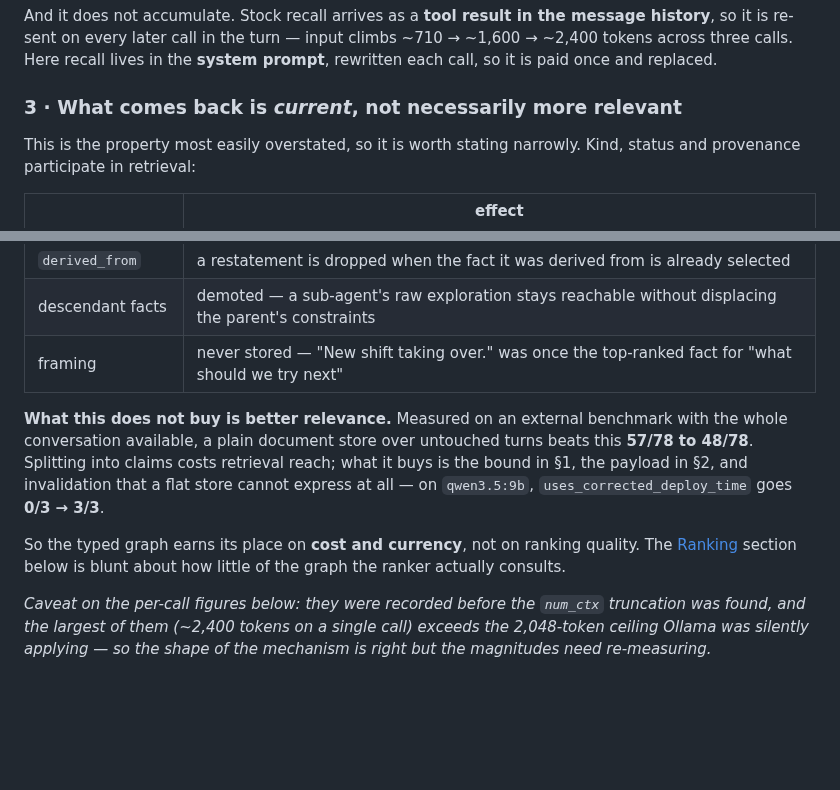
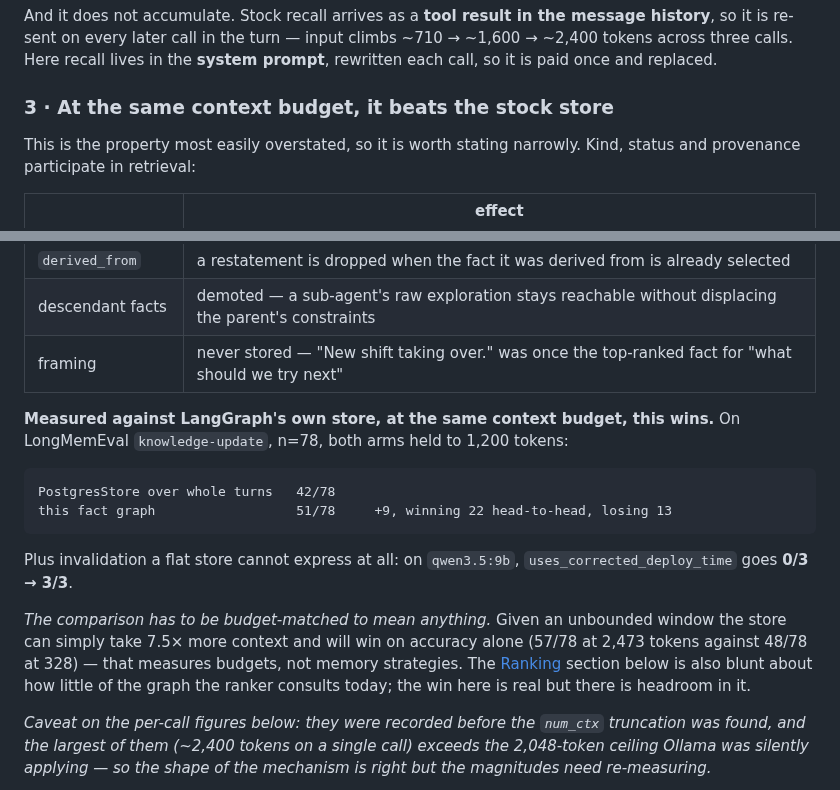
Before and after one commit to masterkidan/langgraph-beads-memory, a Markdown page: README.md, 2 parts joined by grey strips. GitHub-like rendering; blank space fills up the shorter version.

Commit message:
docs: correct property 3 — the budget-matched comparison is the real one
The previous commit put the WRONG comparison in the README. It cited 48/78
against the store's 57/78 and concluded the fact graph "does not buy better
relevance". That run is unmatched: the store took 2,473 tokens and the fact
graph took 328. It compares budgets, not memory strategies — which is the exact
flaw the tail/augment arms were built to remove.

At a matched 1,200-token budget, n=78, the result inverts:

  PostgresStore over whole turns   42/78
  this fact graph                  51/78    +9, 22 wins to 13 losses

That is the claim, and it is the one worth leading with. The unmatched figure is
kept as a stated caveat — with an unbounded window the store wins by taking 7.5x
more context — because a reader will otherwise find it in the results file and
wonder which is true.

Co-Authored-By: Claude Opus 5 <noreply@anthropic.com>

````diff
--- a/README.md
+++ b/README.md
@@ -67,7 +67,7 @@ message history**, so it is re-sent on every later call in the turn — input
 climbs ~710 → ~1,600 → ~2,400 tokens across three calls. Here recall lives in
 the **system prompt**, rewritten each call, so it is paid once and replaced.
 
-### 3 · What comes back is *current*, not necessarily more relevant
+### 3 · At the same context budget, it beats the stock store
 
 This is the property most easily overstated, so it is worth stating narrowly.
 Kind, status and provenance participate in retrieval:
@@ -80,16 +80,23 @@ Kind, status and provenance participate in retrieval:
 | descendant facts | demoted — a sub-agent's raw exploration stays reachable without displacing the parent's constraints |
 | framing | never stored — "New shift taking over." was once the top-ranked fact for "what should we try next" |
 
-**What this does not buy is better relevance.** Measured on an external
-benchmark with the whole conversation available, a plain document store over
-untouched turns beats this **57/78 to 48/78**. Splitting into claims costs
-retrieval reach; what it buys is the bound in §1, the payload in §2, and
-invalidation that a flat store cannot express at all — on `qwen3.5:9b`,
+**Measured against LangGraph's own store, at the same context budget, this
+wins.** On LongMemEval `knowledge-update`, n=78, both arms held to 1,200 tokens:
+
+```
+PostgresStore over whole turns   42/78
+this fact graph                  51/78     +9, winning 22 head-to-head, losing 13
+```
+
+Plus invalidation a flat store cannot express at all: on `qwen3.5:9b`,
 `uses_corrected_deploy_time` goes **0/3 → 3/3**.
 
-So the typed graph earns its place on **cost and currency**, not on ranking
-quality. The [Ranking](#ranking) section below is blunt about how little of the
-graph the ranker actually consults.
+*The comparison has to be budget-matched to mean anything.* Given an unbounded
+window the store can simply take 7.5× more context and will win on accuracy
+alone (57/78 at 2,473 tokens against 48/78 at 328) — that measures budgets, not
+memory strategies. The [Ranking](#ranking) section below is also blunt about how
+little of the graph the ranker consults today; the win here is real but there is
+headroom in it.
 
 *Caveat on the per-call figures below: they were recorded before the `num_ctx`
 truncation was found, and the largest of them (~2,400 tokens on a single call)
````
Also changed, not shown: results/model-study.md (+4 -4 lines).
